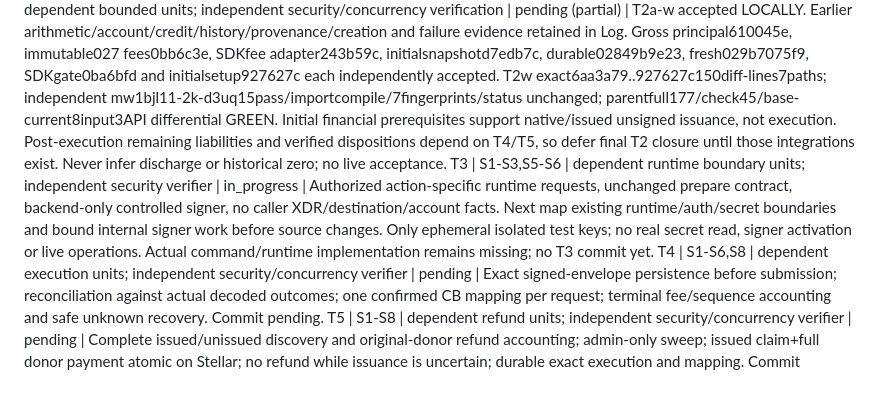
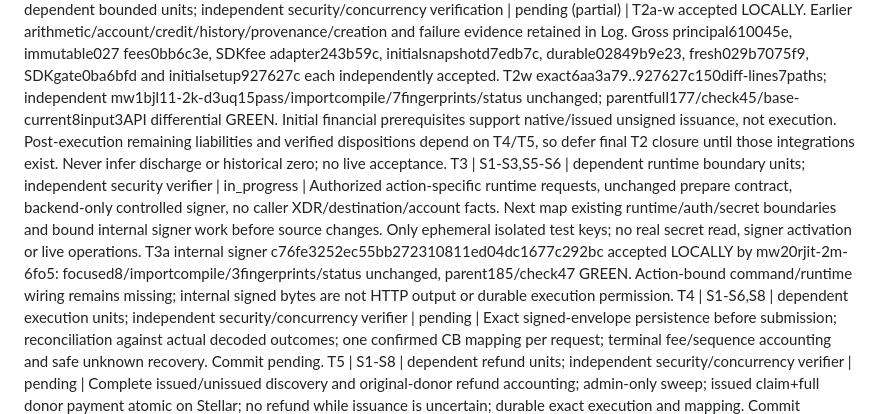
Before and after one commit to DNO8/VACA, a Markdown page: odd/tasks/d1-local-completion.md, the part around one of its changes. Drawn GitHub-style; blank space fills up the shorter version.

Commit message:
docs(d1): accept independently verified backend signer slice

```diff
--- a/odd/tasks/d1-local-completion.md
+++ b/odd/tasks/d1-local-completion.md
@@ -15,7 +15,7 @@ S8. Revised evidence: "Stellar Expert links for balance creation, claimant predi
 ## Tasks
 T1 | S1-S6 | bounded context-backstop units; independent security/concurrency verification | done | Local discovery/provenance ingestion closed:4b46b5d journal,cb468a7 parser,52af0db paginatedquery,33494c6 anchoredsource,5d68a30 durablecoverage,9fc2760 typedRPC/single-savecoordinator. Each unit independently accepted; parent publicPG checks and final10focused/full86/typecheck GREEN. T1f independent mvwpg3di-1a-zpy1 focused10/offlinecheck accepted exact6ffe69a7..9fc2760, no blockers/advisories. Coverage is anchor-scoped indexer evidence, not independently verified chain/funding. Runtime wiring/liveacceptance and fullD1 remain pending.
 T2 | S1-S6 | dependent bounded units; independent security/concurrency verification | pending (partial) | T2a-w accepted LOCALLY. Earlier arithmetic/account/credit/history/provenance/creation and failure evidence retained in Log. Gross principal610045e, immutable027 fees0bb6c3e, SDKfee adapter243b59c, initialsnapshotd7edb7c, durable02849b9e23, fresh029b7075f9, SDKgate0ba6bfd and initialsetup927627c each independently accepted. T2w exact6aa3a79..927627c150diff-lines7paths; independent mw1bjl11-2k-d3uq15pass/importcompile/7fingerprints/status unchanged; parentfull177/check45/base-current8input3API differential GREEN. Initial financial prerequisites support native/issued unsigned issuance, not execution. Post-execution remaining liabilities and verified dispositions depend on T4/T5, so defer final T2 closure until those integrations exist. Never infer discharge or historical zero; no live acceptance.
-T3 | S1-S3,S5-S6 | dependent runtime boundary units; independent security verifier | in_progress | Authorized action-specific runtime requests, unchanged prepare contract, backend-only controlled signer, no caller XDR/destination/account facts. Next map existing runtime/auth/secret boundaries and bound internal signer work before source changes. Only ephemeral isolated test keys; no real secret read, signer activation or live operations. Actual command/runtime implementation remains missing; no T3 commit yet.
+T3 | S1-S3,S5-S6 | dependent runtime boundary units; independent security verifier | in_progress | Authorized action-specific runtime requests, unchanged prepare contract, backend-only controlled signer, no caller XDR/destination/account facts. Next map existing runtime/auth/secret boundaries and bound internal signer work before source changes. Only ephemeral isolated test keys; no real secret read, signer activation or live operations. T3a internal signer c76fe3252ec55bb272310811ed04dc1677c292bc accepted LOCALLY by mw20rjit-2m-6fo5: focused8/importcompile/3fingerprints/status unchanged, parent185/check47 GREEN. Action-bound command/runtime wiring remains missing; internal signed bytes are not HTTP output or durable execution permission.
 T4 | S1-S6,S8 | dependent execution units; independent security/concurrency verifier | pending | Exact signed-envelope persistence before submission; reconciliation against actual decoded outcomes; one confirmed CB mapping per request; terminal fee/sequence accounting and safe unknown recovery. Commit pending.
 T5 | S1-S8 | dependent refund units; independent security/concurrency verifier | pending | Complete issued/unissued discovery and original-donor refund accounting; admin-only sweep; issued claim+full donor payment atomic on Stellar; no refund while issuance is uncertain; durable exact execution and mapping. Commit pending.
 T6 | S1-S3,S5-S8 | dependent client/integration units; applicable isolated checks | pending | Remove pool signer paths from clients while retaining donor/beneficiary signing; connect actual backend states, preserve claim eligibility, run local public-interface lifecycle checks and prepare truthful acceptance checklist. Cross-repository access and unavailable runners require concrete authorization/proof, never guessed success. Commit pending.
```
Also changed, not shown: other parts of odd/tasks/d1-local-completion.md (+6 -0 lines).
